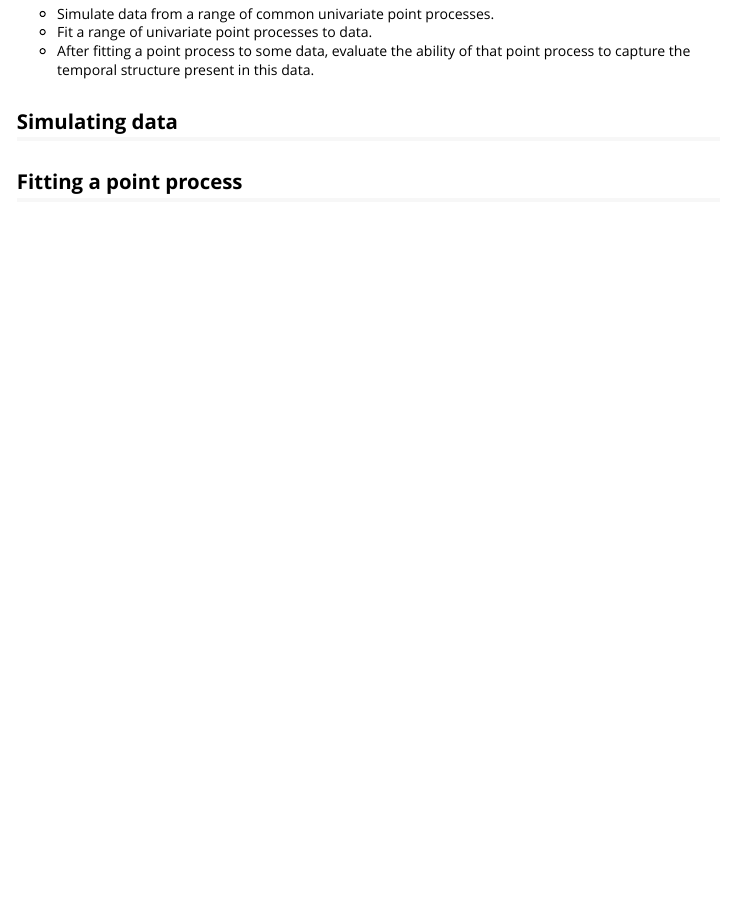
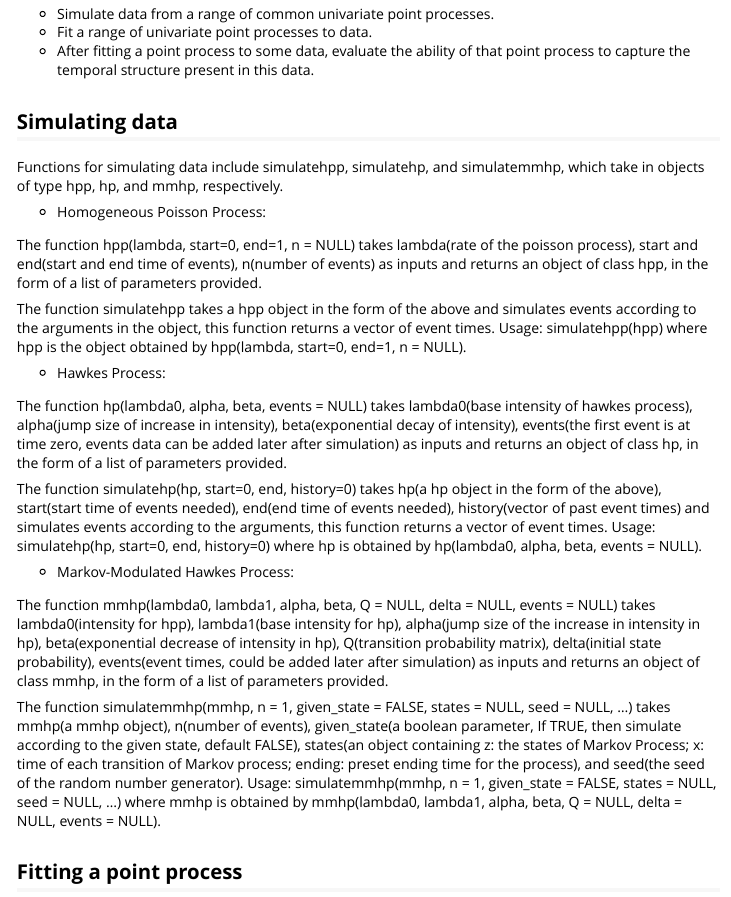
Before and after one commit to OwenWard/ppdiag, an R Markdown document (vignettes/my-vignette.Rmd): the page in a window 1100 px wide, from 280 px down. Rendered offline with R 4.5, knitr and Pandoc, with nearby package versions.

Commit message:
add simulate section for vignette

```diff
--- a/vignettes/my-vignette.Rmd
+++ b/vignettes/my-vignette.Rmd
@@ -33,6 +33,27 @@ point process to capture the temporal structure present in this data.
 
 
 ## Simulating data
+Functions for simulating data include simulatehpp, simulatehp, and simulatemmhp, which take in objects of type hpp, hp, and mmhp, respectively.
+
+- Homogeneous Poisson Process:
+
+The function hpp(lambda, start=0, end=1, n = NULL) takes lambda(rate of the poisson process), start and end(start and end time of events), n(number of events) as inputs and returns an object of class hpp, in the form of a list of parameters provided.
+
+The function simulatehpp takes a hpp object in the form of the above and simulates events according to the arguments in the object, this function returns a vector of event times. Usage: simulatehpp(hpp) where hpp is the object obtained by hpp(lambda, start=0, end=1, n = NULL).
+
+- Hawkes Process:
+
+The function hp(lambda0, alpha, beta, events = NULL) takes lambda0(base intensity of hawkes process), alpha(jump size of increase in intensity), beta(exponential decay of intensity), events(the first event is at time zero, events data can be added later after simulation) as inputs and returns an object of class hp, in the form of a list of parameters provided.
+
+The function simulatehp(hp, start=0, end, history=0) takes hp(a hp object in the form of the above), start(start time of events needed), end(end time of events needed), history(vector of past event times) and simulates events according to the arguments, this function returns a vector of event times. Usage: simulatehp(hp, start=0, end, history=0) where hp is obtained by hp(lambda0, alpha, beta, events = NULL).
+
+- Markov-Modulated Hawkes Process:
+
+The function mmhp(lambda0, lambda1, alpha, beta, Q = NULL, delta = NULL, events = NULL) takes lambda0(intensity for hpp), lambda1(base intensity for hp), alpha(jump size of the increase in intensity in hp), beta(exponential decrease of intensity in hp), Q(transition probability matrix), delta(initial state probability), events(event times, could be added later after simulation) as inputs and returns an object of class mmhp, in the form of a list of parameters provided.
+
+The function simulatemmhp(mmhp, n = 1, given_state = FALSE, states = NULL, seed = NULL, ...) takes mmhp(a mmhp object), n(number of events), given_state(a boolean parameter, If TRUE, then simulate according to the given state, default FALSE),
+states(an object containing z: the states of Markov Process; x: time of each transition of Markov process; ending: preset ending time for the process), and seed(the seed of the random number generator). Usage: simulatemmhp(mmhp, n = 1, given_state = FALSE, states = NULL, seed = NULL, ...) where mmhp is obtained by mmhp(lambda0, lambda1, alpha, beta, Q = NULL, delta = NULL, events = NULL).
+
 
 
 ## Fitting a point process
```
